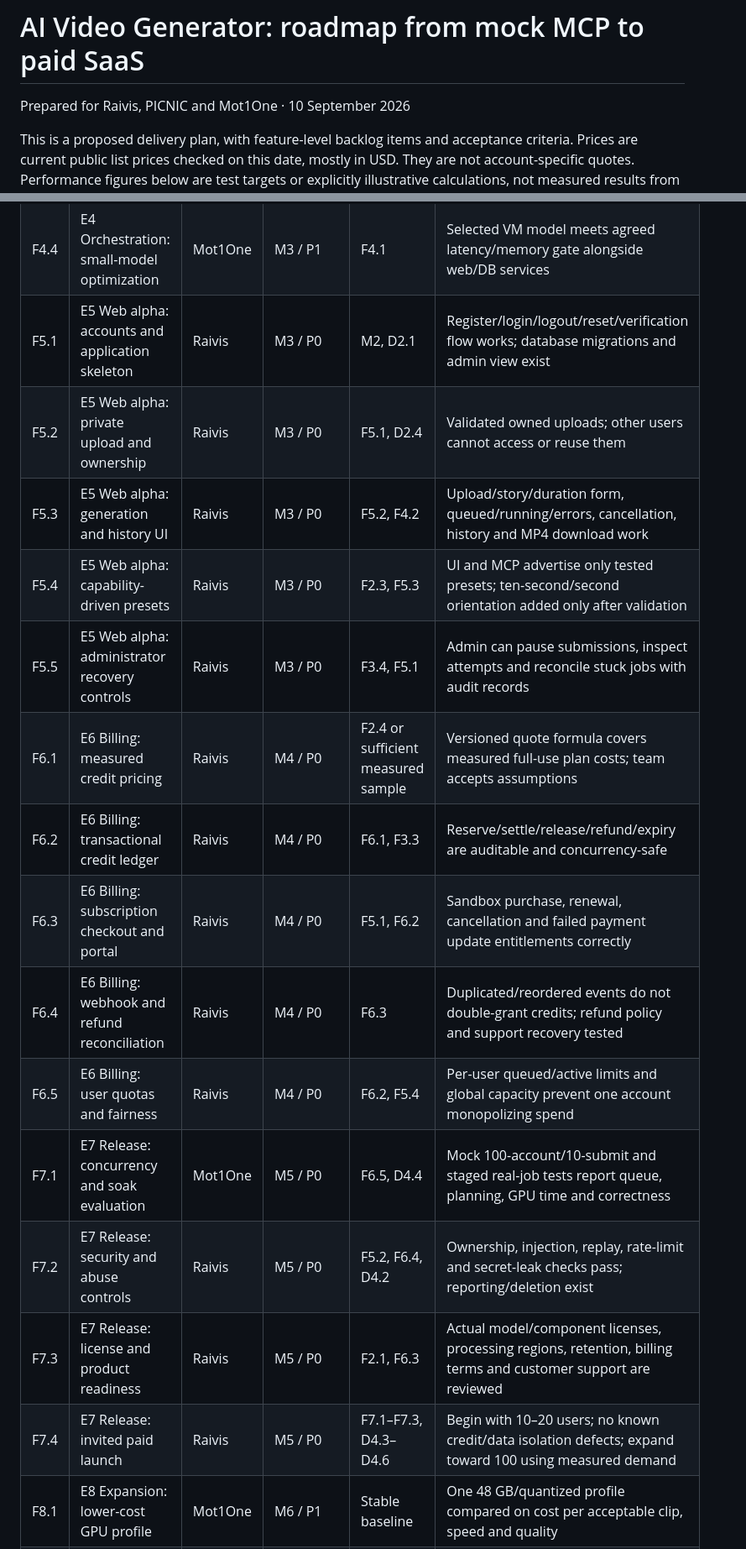
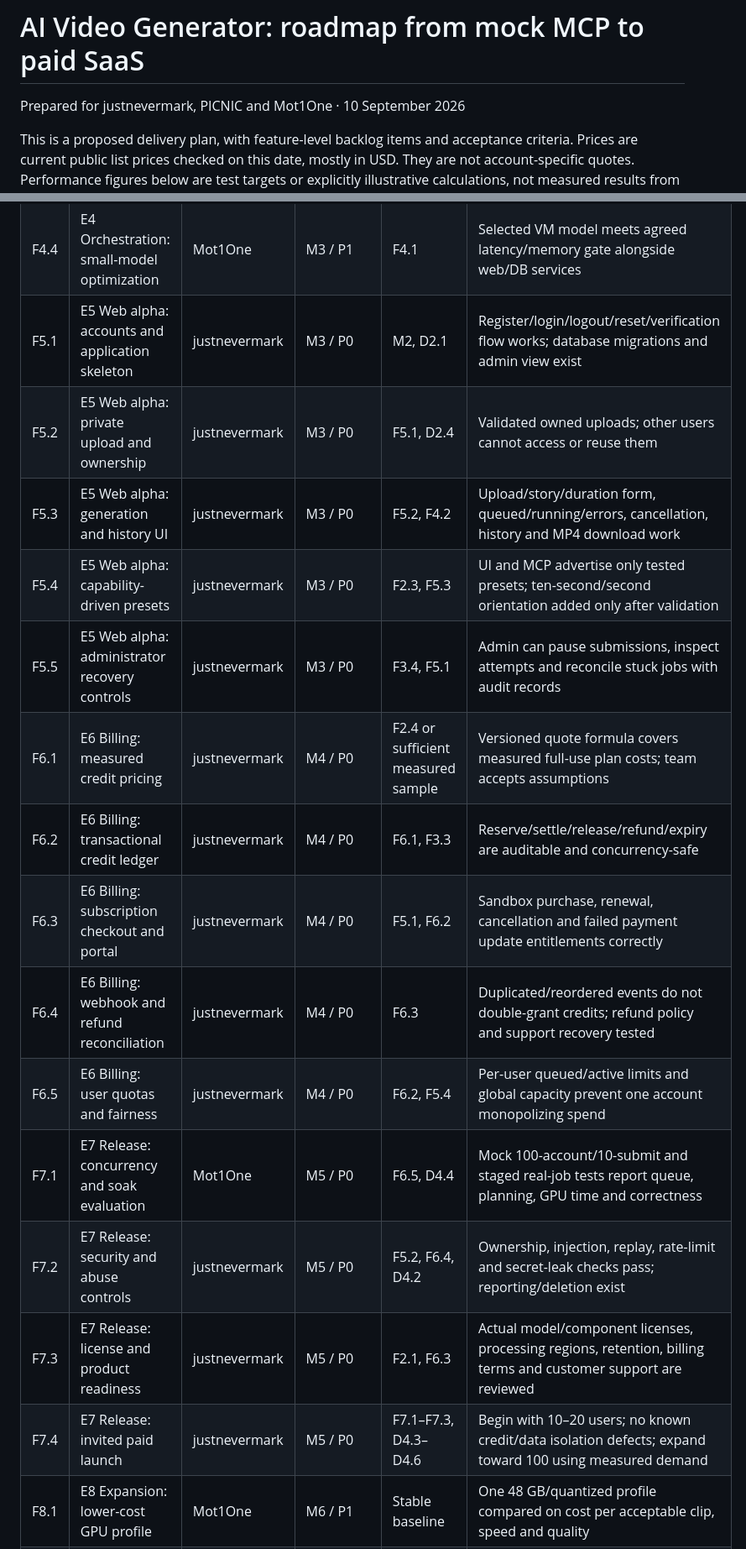
Before and after one commit to goodfy704/AI-video-generator-MCP, a Markdown page: AI-video-generator-SaaS-roadmap.md, 2 parts joined by grey strips. Shown at 84% size. GitHub-like rendering.

Commit message:
Update owner references from Raivis to justnevermark

```diff
--- a/AI-video-generator-SaaS-roadmap.md
+++ b/AI-video-generator-SaaS-roadmap.md
@@ -1,6 +1,6 @@
 # AI Video Generator: roadmap from mock MCP to paid SaaS
 
-Prepared for Raivis, PICNIC and Mot1One · 10 September 2026
+Prepared for justnevermark, PICNIC and Mot1One · 10 September 2026
 
 This is a proposed delivery plan, with feature-level backlog items and acceptance criteria. Prices are current public list prices checked on this date, mostly in USD. They are not account-specific quotes. Performance figures below are test targets or explicitly illustrative calculations, not measured results from your service. No cloud resources, paid jobs or GitHub issues were created during this review.
 
@@ -423,18 +423,18 @@ All rows are proposed features, not claims of completed work. D-prefixed depende
 | F4.3 | E4 Orchestration: prompt-fidelity evaluation | Mot1One | M2 / P0 | F4.2 | Compare raw versus enhanced prompt without changing required subject/action/duration; document failures |
 | F4.4 | E4 Orchestration: small-model optimization | Mot1One | M3 / P1 | F4.1 | Selected VM model meets agreed latency/memory gate alongside web/DB services |
-| F5.1 | E5 Web alpha: accounts and application skeleton | Raivis | M3 / P0 | M2, D2.1 | Register/login/logout/reset/verification flow works; database migrations and admin view exist |
-| F5.2 | E5 Web alpha: private upload and ownership | Raivis | M3 / P0 | F5.1, D2.4 | Validated owned uploads; other users cannot access or reuse them |
-| F5.3 | E5 Web alpha: generation and history UI | Raivis | M3 / P0 | F5.2, F4.2 | Upload/story/duration form, queued/running/errors, cancellation, history and MP4 download work |
-| F5.4 | E5 Web alpha: capability-driven presets | Raivis | M3 / P0 | F2.3, F5.3 | UI and MCP advertise only tested presets; ten-second/second orientation added only after validation |
-| F5.5 | E5 Web alpha: administrator recovery controls | Raivis | M3 / P0 | F3.4, F5.1 | Admin can pause submissions, inspect attempts and reconcile stuck jobs with audit records |
-| F6.1 | E6 Billing: measured credit pricing | Raivis | M4 / P0 | F2.4 or sufficient measured sample | Versioned quote formula covers measured full-use plan costs; team accepts assumptions |
-| F6.2 | E6 Billing: transactional credit ledger | Raivis | M4 / P0 | F6.1, F3.3 | Reserve/settle/release/refund/expiry are auditable and concurrency-safe |
-| F6.3 | E6 Billing: subscription checkout and portal | Raivis | M4 / P0 | F5.1, F6.2 | Sandbox purchase, renewal, cancellation and failed payment update entitlements correctly |
-| F6.4 | E6 Billing: webhook and refund reconciliation | Raivis | M4 / P0 | F6.3 | Duplicated/reordered events do not double-grant credits; refund policy and support recovery tested |
-| F6.5 | E6 Billing: user quotas and fairness | Raivis | M4 / P0 | F6.2, F5.4 | Per-user queued/active limits and global capacity prevent one account monopolizing spend |
+| F5.1 | E5 Web alpha: accounts and application skeleton | justnevermark | M3 / P0 | M2, D2.1 | Register/login/logout/reset/verification flow works; database migrations and admin view exist |
+| F5.2 | E5 Web alpha: private upload and ownership | justnevermark | M3 / P0 | F5.1, D2.4 | Validated owned uploads; other users cannot access or reuse them |
+| F5.3 | E5 Web alpha: generation and history UI | justnevermark | M3 / P0 | F5.2, F4.2 | Upload/story/duration form, queued/running/errors, cancellation, history and MP4 download work |
+| F5.4 | E5 Web alpha: capability-driven presets | justnevermark | M3 / P0 | F2.3, F5.3 | UI and MCP advertise only tested presets; ten-second/second orientation added only after validation |
+| F5.5 | E5 Web alpha: administrator recovery controls | justnevermark | M3 / P0 | F3.4, F5.1 | Admin can pause submissions, inspect attempts and reconcile stuck jobs with audit records |
+| F6.1 | E6 Billing: measured credit pricing | justnevermark | M4 / P0 | F2.4 or sufficient measured sample | Versioned quote formula covers measured full-use plan costs; team accepts assumptions |
+| F6.2 | E6 Billing: transactional credit ledger | justnevermark | M4 / P0 | F6.1, F3.3 | Reserve/settle/release/refund/expiry are auditable and concurrency-safe |
+| F6.3 | E6 Billing: subscription checkout and portal | justnevermark | M4 / P0 | F5.1, F6.2 | Sandbox purchase, renewal, cancellation and failed payment update entitlements correctly |
+| F6.4 | E6 Billing: webhook and refund reconciliation | justnevermark | M4 / P0 | F6.3 | Duplicated/reordered events do not double-grant credits; refund policy and support recovery tested |
+| F6.5 | E6 Billing: user quotas and fairness | justnevermark | M4 / P0 | F6.2, F5.4 | Per-user queued/active limits and global capacity prevent one account monopolizing spend |
 | F7.1 | E7 Release: concurrency and soak evaluation | Mot1One | M5 / P0 | F6.5, D4.4 | Mock 100-account/10-submit and staged real-job tests report queue, planning, GPU time and correctness |
-| F7.2 | E7 Release: security and abuse controls | Raivis | M5 / P0 | F5.2, F6.4, D4.2 | Ownership, injection, replay, rate-limit and secret-leak checks pass; reporting/deletion exist |
-| F7.3 | E7 Release: license and product readiness | Raivis | M5 / P0 | F2.1, F6.3 | Actual model/component licenses, processing regions, retention, billing terms and customer support are reviewed |
-| F7.4 | E7 Release: invited paid launch | Raivis | M5 / P0 | F7.1–F7.3, D4.3–D4.6 | Begin with 10–20 users; no known credit/data isolation defects; expand toward 100 using measured demand |
+| F7.2 | E7 Release: security and abuse controls | justnevermark | M5 / P0 | F5.2, F6.4, D4.2 | Ownership, injection, replay, rate-limit and secret-leak checks pass; reporting/deletion exist |
+| F7.3 | E7 Release: license and product readiness | justnevermark | M5 / P0 | F2.1, F6.3 | Actual model/component licenses, processing regions, retention, billing terms and customer support are reviewed |
+| F7.4 | E7 Release: invited paid launch | justnevermark | M5 / P0 | F7.1–F7.3, D4.3–D4.6 | Begin with 10–20 users; no known credit/data isolation defects; expand toward 100 using measured demand |
 | F8.1 | E8 Expansion: lower-cost GPU profile | Mot1One | M6 / P1 | Stable baseline | One 48 GB/quantized profile compared on cost per acceptable clip, speed and quality |
 | F8.2 | E8 Expansion: 1080p enhancement | Mot1One | M6 / P1 | Stable delivery | Compare native higher-resolution output against enhancement; score flicker, identity, detail and cost |
```
Also changed, not shown: other parts of AI-video-generator-SaaS-roadmap.md (+14 -14 lines).
